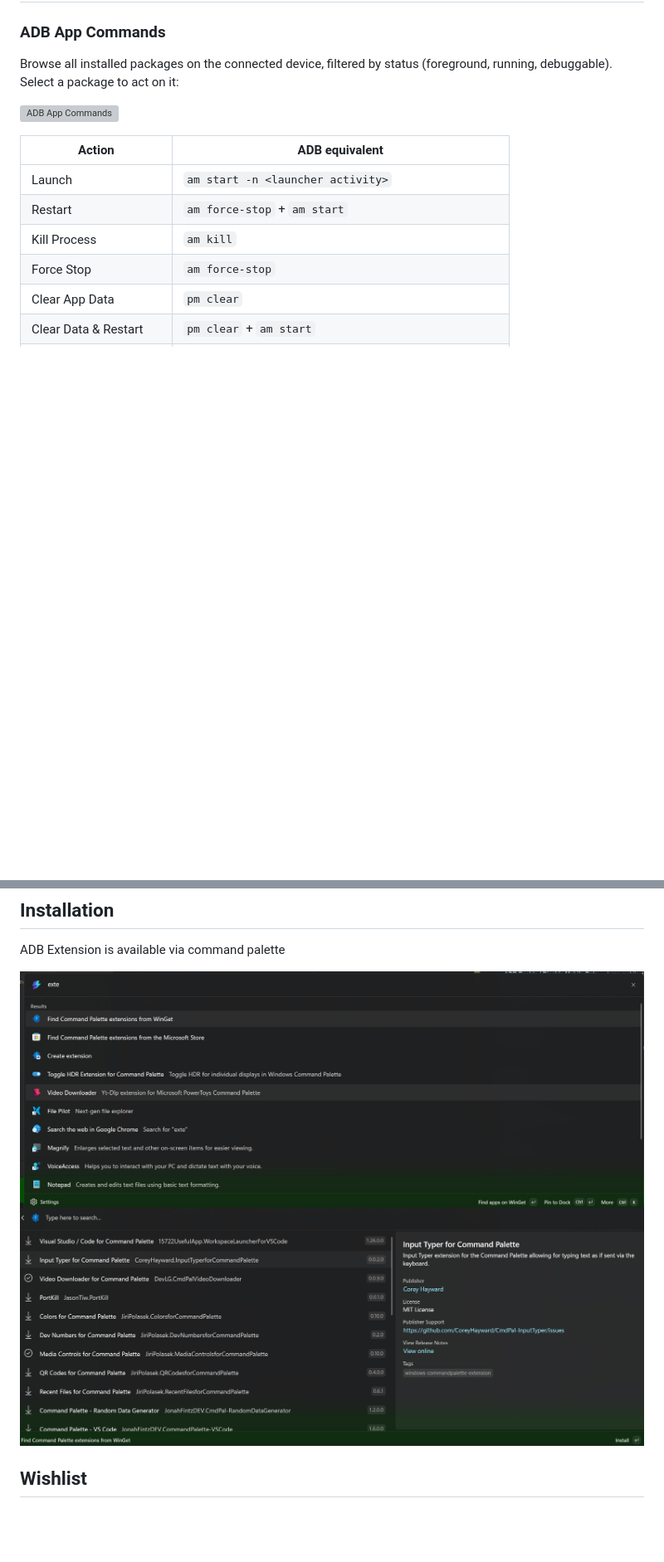
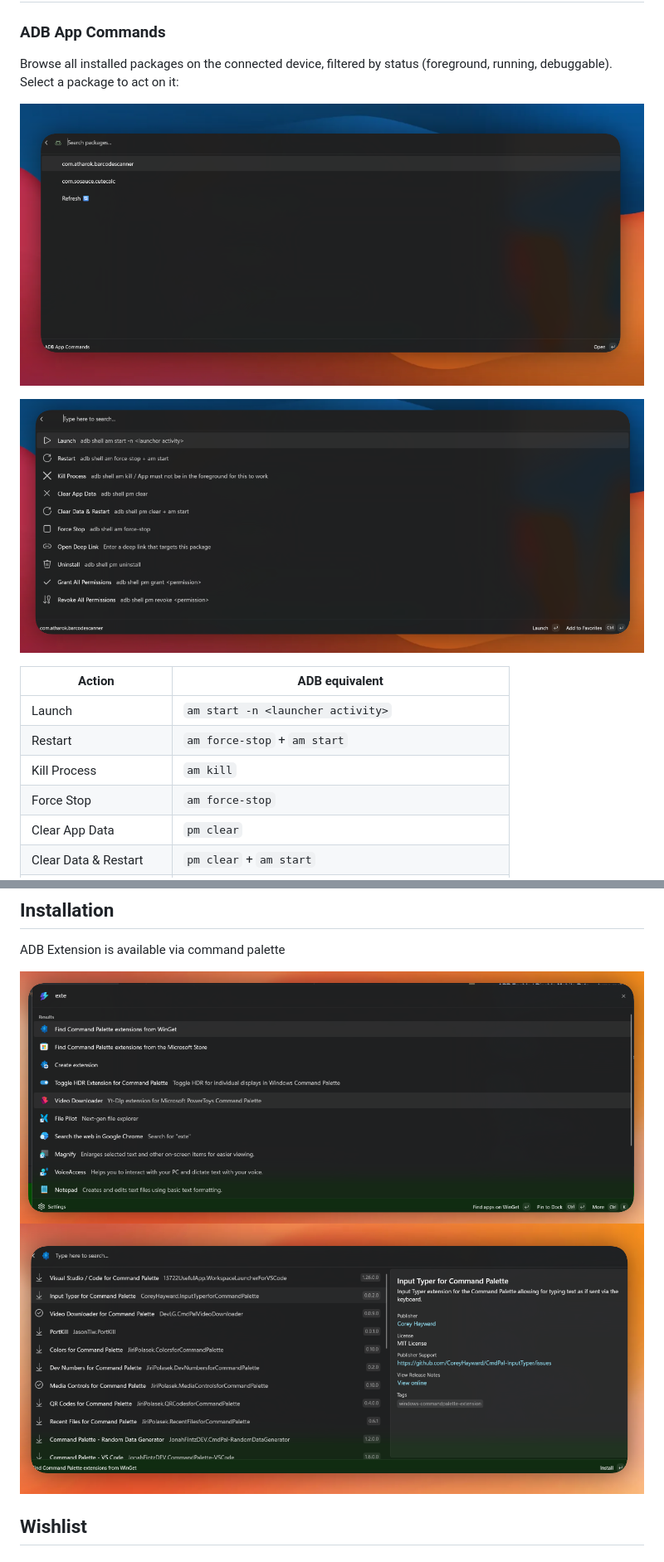
Before and after one commit to CostaFot/AdbExtension, a Markdown page: README.md, 2 parts joined by grey strips. Shown at 83% size. Drawn GitHub-style; pictures changed too: adb_packages_1.png (added), adb_packages_commands.png (added), search_extension_1.png; blank space fills up the shorter version; grey boxes are pictures that could not be loaded.

```diff
--- a/README.md
+++ b/README.md
@@ -14,7 +16,9 @@ A Windows 11 Command Palette extension (PowerToys) for Android developers. Expos
 
 Browse all installed packages on the connected device, filtered by status (foreground, running, debuggable). Select a package to act on it:
 
-![ADB App Commands](docs/app_commands.gif)
+![Package list](adb_packages_1.png)
+
+![Package actions](adb_packages_commands.png)
 
 | Action | ADB equivalent |
 |---|---|
```
Also changed, not shown: other parts of README.md (+9 -23 lines), apk_manager.png (added), top_level_1.png (added).
